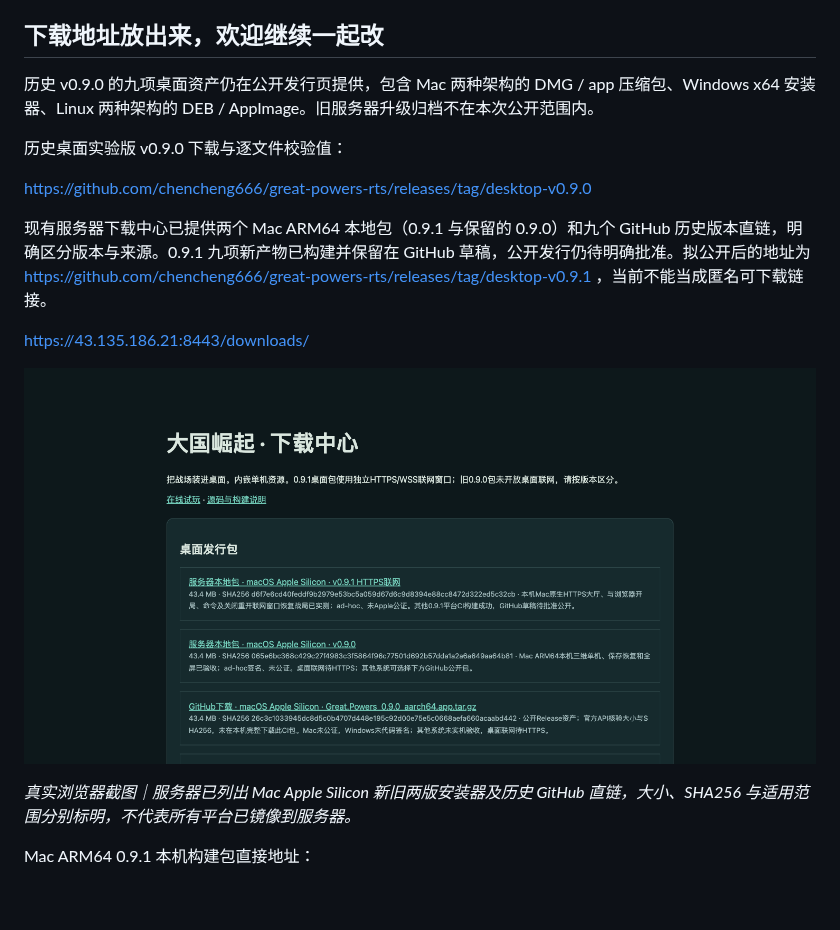
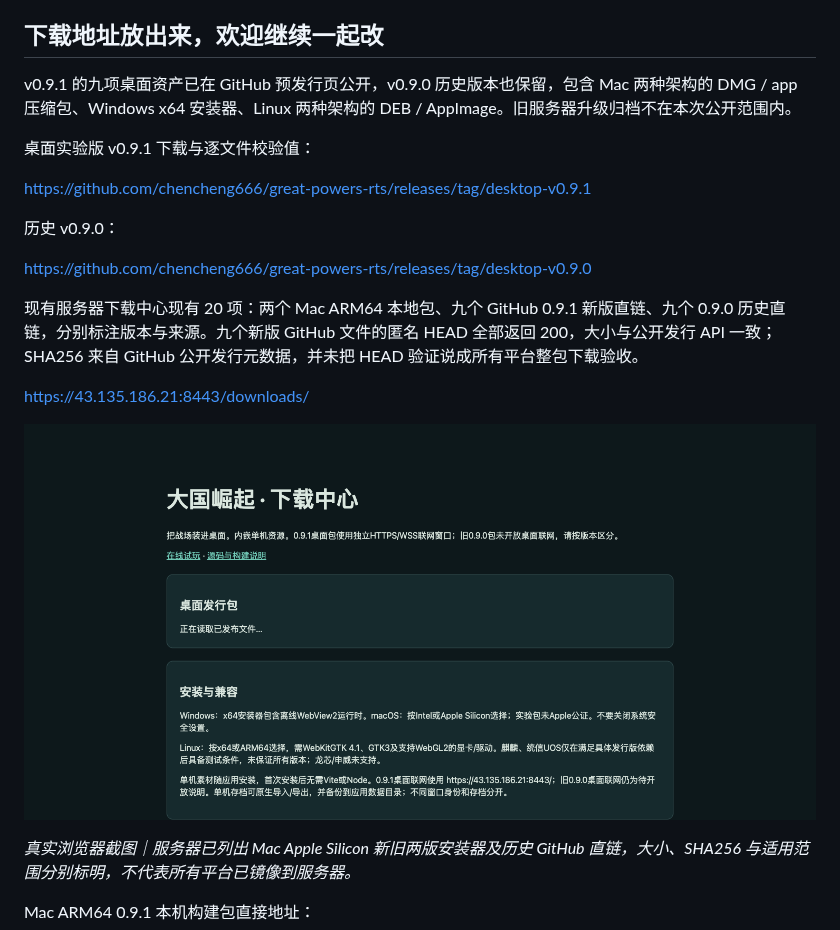
Before and after one commit to chencheng666/great-powers-rts, a Markdown page: docs/wechat-https-20261012/公众号文章.md, the part around the change. GitHub-like rendering; pictures changed too: docs/wechat-https-20261012/assets/download-center.png; blank space fills up the shorter version.

Commit message:
公开0.9.1九项桌面发行同步服务器二十项清单及图文

```diff
--- a/docs/wechat-https-20261012/公众号文章.md
+++ b/docs/wechat-https-20261012/公众号文章.md
@@ -115,13 +115,17 @@ macOS 实验包采用 ad-hoc 签名，未经过 Apple 公证；Windows 安装器
 
 ## 下载地址放出来，欢迎继续一起改
 
-历史 v0.9.0 的九项桌面资产仍在公开发行页提供，包含 Mac 两种架构的 DMG / app 压缩包、Windows x64 安装器、Linux 两种架构的 DEB / AppImage。旧服务器升级归档不在本次公开范围内。
+v0.9.1 的九项桌面资产已在 GitHub 预发行页公开，v0.9.0 历史版本也保留，包含 Mac 两种架构的 DMG / app 压缩包、Windows x64 安装器、Linux 两种架构的 DEB / AppImage。旧服务器升级归档不在本次公开范围内。
 
-历史桌面实验版 v0.9.0 下载与逐文件校验值：
+桌面实验版 v0.9.1 下载与逐文件校验值：
+
+https://github.com/chencheng666/great-powers-rts/releases/tag/desktop-v0.9.1
+
+历史 v0.9.0：
 
 https://github.com/chencheng666/great-powers-rts/releases/tag/desktop-v0.9.0
 
-现有服务器下载中心已提供两个 Mac ARM64 本地包（0.9.1 与保留的 0.9.0）和九个 GitHub 历史版本直链，明确区分版本与来源。0.9.1 九项新产物已构建并保留在 GitHub 草稿，公开发行仍待明确批准。拟公开后的地址为 https://github.com/chencheng666/great-powers-rts/releases/tag/desktop-v0.9.1 ，当前不能当成匿名可下载链接。
+现有服务器下载中心现有 20 项：两个 Mac ARM64 本地包、九个 GitHub 0.9.1 新版直链、九个 0.9.0 历史直链，分别标注版本与来源。九个新版 GitHub 文件的匿名 HEAD 全部返回 200，大小与公开发行 API 一致；SHA256 来自 GitHub 公开发行元数据，并未把 HEAD 验证说成所有平台整包下载验收。
 
 https://43.135.186.21:8443/downloads/
 
```
Also changed, not shown: README.md (+1 -1 lines), 6 other files.
